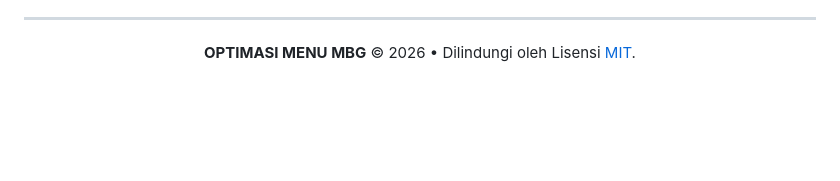
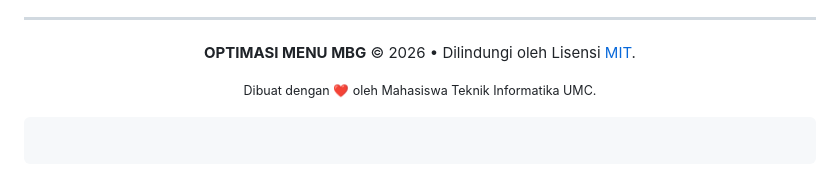
Before and after one commit to GilangAnnugroho/MetodeBigM, a Markdown page: README.md, the part around one of its changes. GitHub-like rendering; blank space fills up the shorter version.

````diff
--- a/README.md
+++ b/README.md
@@ -149,4 +148,10 @@ Kami sangat terbuka untuk kolaborasi! Jika Anda ingin mengembangkan fitur baru:
 
 **OPTIMASI MENU MBG** © 2026 • Dilindungi oleh Lisensi [MIT](https://opensource.org/licenses/MIT).
 
+<small>Dibuat dengan ❤️ oleh Mahasiswa Teknik Informatika UMC.</small>
+
 </div>
+
+```
+
+```
````
Also changed, not shown: other parts of README.md (+0 -1 lines).
